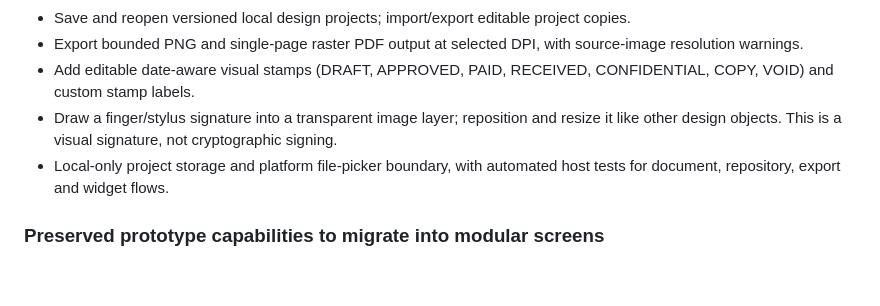
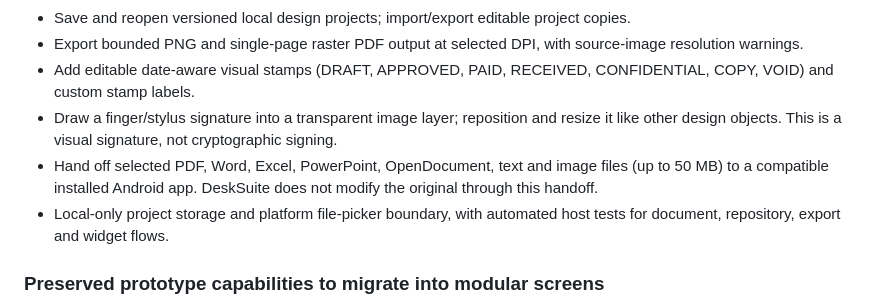
Before and after one commit to ZamCan/DeskSuite, a Markdown page: README.md, the part around the change. GitHub-like rendering; blank space fills up the shorter version.

Commit message:
Document external file handoff and supported formats

```diff
--- a/README.md
+++ b/README.md
@@ -18,6 +18,7 @@ The active app entry point is the modular creative editor from the reconciled cr
 - Export bounded PNG and single-page raster PDF output at selected DPI, with source-image resolution warnings.
 - Add editable date-aware visual stamps (DRAFT, APPROVED, PAID, RECEIVED, CONFIDENTIAL, COPY, VOID) and custom stamp labels.
 - Draw a finger/stylus signature into a transparent image layer; reposition and resize it like other design objects. This is a visual signature, not cryptographic signing.
+- Hand off selected PDF, Word, Excel, PowerPoint, OpenDocument, text and image files (up to 50 MB) to a compatible installed Android app. DeskSuite does not modify the original through this handoff.
 - Local-only project storage and platform file-picker boundary, with automated host tests for document, repository, export and widget flows.
 
 ### Preserved prototype capabilities to migrate into modular screens
```
